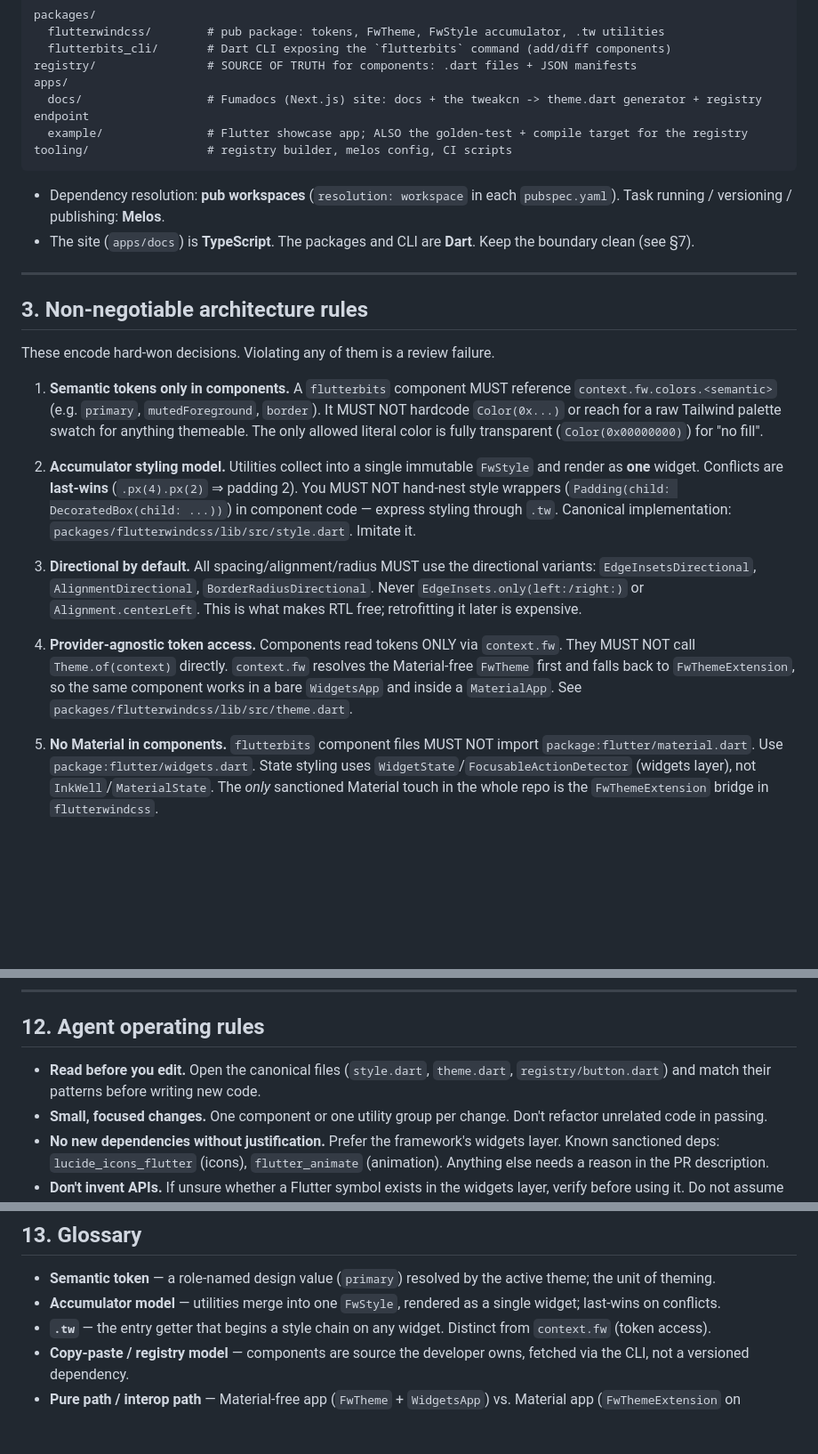
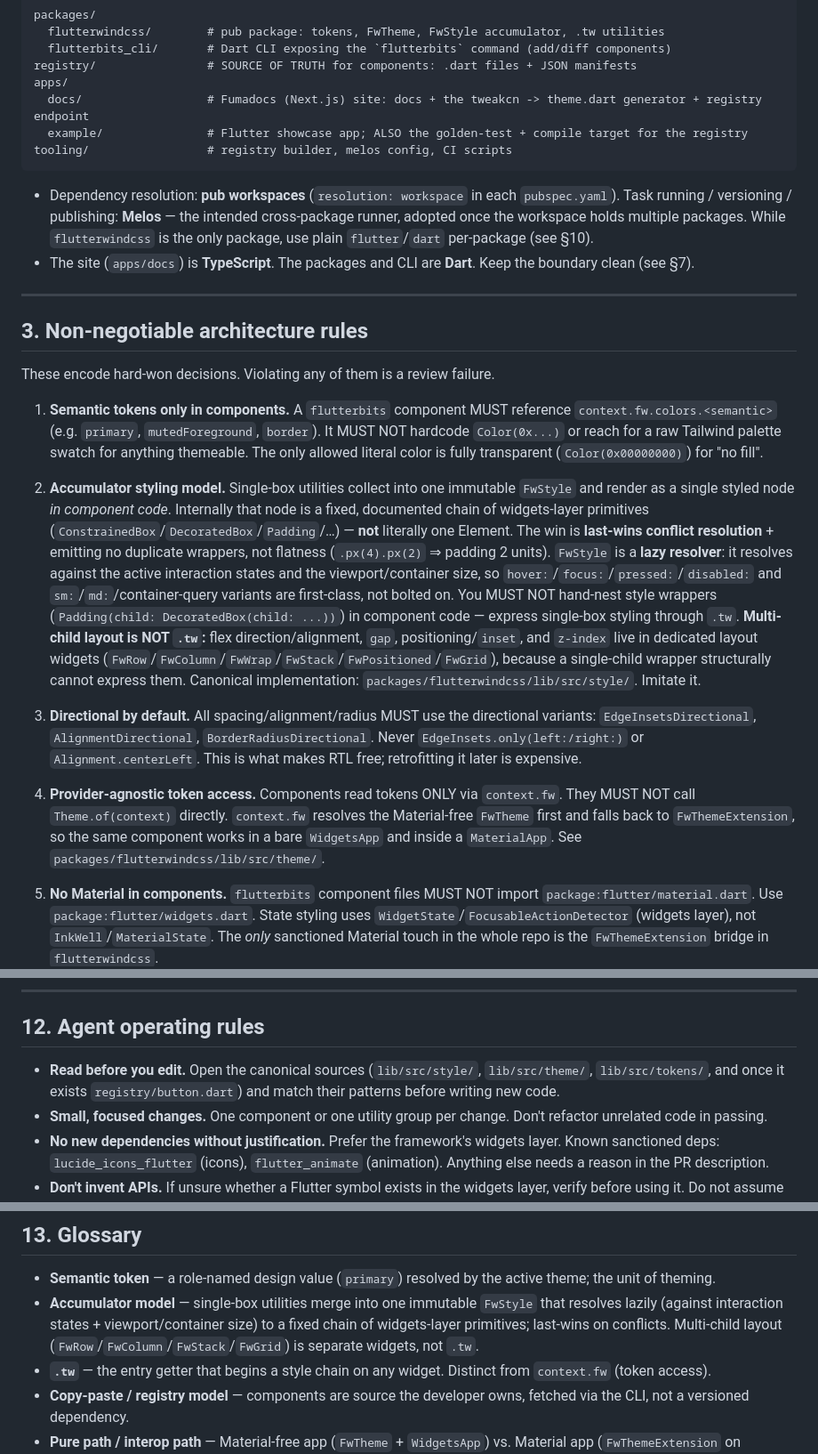
Before and after one commit to SiphoChris/flutterbits, a Markdown page: AGENTS.md, 3 parts joined by grey strips. Shown at 89% size. Drawn GitHub-style; blank space fills up the shorter version.

````diff
--- a/AGENTS.md
+++ b/AGENTS.md
@@ -36,7 +36,7 @@ apps/
 tooling/                 # registry builder, melos config, CI scripts
 ```
 
-- Dependency resolution: **pub workspaces** (`resolution: workspace` in each `pubspec.yaml`). Task running / versioning / publishing: **Melos**.
+- Dependency resolution: **pub workspaces** (`resolution: workspace` in each `pubspec.yaml`). Task running / versioning / publishing: **Melos** — the intended cross-package runner, adopted once the workspace holds multiple packages. While `flutterwindcss` is the only package, use plain `flutter`/`dart` per-package (see §10).
 - The site (`apps/docs`) is **TypeScript**. The packages and CLI are **Dart**. Keep the boundary clean (see §7).
 
 ---
@@ -47,11 +47,11 @@ These encode hard-won decisions. Violating any of them is a review failure.
 
 1. **Semantic tokens only in components.** A `flutterbits` component MUST reference `context.fw.colors.<semantic>` (e.g. `primary`, `mutedForeground`, `border`). It MUST NOT hardcode `Color(0x...)` or reach for a raw Tailwind palette swatch for anything themeable. The only allowed literal color is fully transparent (`Color(0x00000000)`) for "no fill".
 
-2. **Accumulator styling model.** Utilities collect into a single immutable `FwStyle` and render as **one** widget. Conflicts are **last-wins** (`.px(4).px(2)` ⇒ padding 2). You MUST NOT hand-nest style wrappers (`Padding(child: DecoratedBox(child: ...))`) in component code — express styling through `.tw`. Canonical implementation: `packages/flutterwindcss/lib/src/style.dart`. Imitate it.
+2. **Accumulator styling model.** Single-box utilities collect into one immutable `FwStyle` and render as a single styled node *in component code*. Internally that node is a fixed, documented chain of widgets-layer primitives (`ConstrainedBox`/`DecoratedBox`/`Padding`/…) — **not** literally one Element. The win is **last-wins conflict resolution** + emitting no duplicate wrappers, not flatness (`.px(4).px(2)` ⇒ padding 2 units). `FwStyle` is a **lazy resolver**: it resolves against the active interaction states and the viewport/container size, so `hover:`/`focus:`/`pressed:`/`disabled:` and `sm:`/`md:`/container-query variants are first-class, not bolted on. You MUST NOT hand-nest style wrappers (`Padding(child: DecoratedBox(child: ...))`) in component code — express single-box styling through `.tw`. **Multi-child layout is NOT `.tw`:** flex direction/alignment, `gap`, positioning/`inset`, and `z-index` live in dedicated layout widgets (`FwRow`/`FwColumn`/`FwWrap`/`FwStack`/`FwPositioned`/`FwGrid`), because a single-child wrapper structurally cannot express them. Canonical implementation: `packages/flutterwindcss/lib/src/style/`. Imitate it.
 
 3. **Directional by default.** All spacing/alignment/radius MUST use the directional variants: `EdgeInsetsDirectional`, `AlignmentDirectional`, `BorderRadiusDirectional`. Never `EdgeInsets.only(left:/right:)` or `Alignment.centerLeft`. This is what makes RTL free; retrofitting it later is expensive.
 
-4. **Provider-agnostic token access.** Components read tokens ONLY via `context.fw`. They MUST NOT call `Theme.of(context)` directly. `context.fw` resolves the Material-free `FwTheme` first and falls back to `FwThemeExtension`, so the same component works in a bare `WidgetsApp` and inside a `MaterialApp`. See `packages/flutterwindcss/lib/src/theme.dart`.
+4. **Provider-agnostic token access.** Components read tokens ONLY via `context.fw`. They MUST NOT call `Theme.of(context)` directly. `context.fw` resolves the Material-free `FwTheme` first and falls back to `FwThemeExtension`, so the same component works in a bare `WidgetsApp` and inside a `MaterialApp`. See `packages/flutterwindcss/lib/src/theme/`.
 
 5. **No Material in components.** `flutterbits` component files MUST NOT import `package:flutter/material.dart`. Use `package:flutter/widgets.dart`. State styling uses `WidgetState`/`FocusableActionDetector` (widgets layer), not `InkWell`/`MaterialState`. The *only* sanctioned Material touch in the whole repo is the `FwThemeExtension` bridge in `flutterwindcss`.
 
@@ -170,7 +180,7 @@ Everything else — sticky (slivers), container queries (`LayoutBuilder`), backd
 
 ## 12. Agent operating rules
 
-- **Read before you edit.** Open the canonical files (`style.dart`, `theme.dart`, `registry/button.dart`) and match their patterns before writing new code.
+- **Read before you edit.** Open the canonical sources (`lib/src/style/`, `lib/src/theme/`, `lib/src/tokens/`, and once it exists `registry/button.dart`) and match their patterns before writing new code.
 - **Small, focused changes.** One component or one utility group per change. Don't refactor unrelated code in passing.
 - **No new dependencies without justification.** Prefer the framework's widgets layer. Known sanctioned deps: `lucide_icons_flutter` (icons), `flutter_animate` (animation). Anything else needs a reason in the PR description.
 - **Don't invent APIs.** If unsure whether a Flutter symbol exists in the widgets layer, verify before using it. Do not assume Material symbols are available.
@@ -183,7 +193,7 @@ Everything else — sticky (slivers), container queries (`LayoutBuilder`), backd
 ## 13. Glossary
 
 - **Semantic token** — a role-named design value (`primary`) resolved by the active theme; the unit of theming.
-- **Accumulator model** — utilities merge into one `FwStyle`, rendered as a single widget; last-wins on conflicts.
+- **Accumulator model** — single-box utilities merge into one immutable `FwStyle` that resolves lazily (against interaction states + viewport/container size) to a fixed chain of widgets-layer primitives; last-wins on conflicts. Multi-child layout (`FwRow`/`FwColumn`/`FwStack`/`FwGrid`) is separate widgets, not `.tw`.
 - **`.tw`** — the entry getter that begins a style chain on any widget. Distinct from `context.fw` (token access).
 - **Copy-paste / registry model** — components are source the developer owns, fetched via the CLI, not a versioned dependency.
 - **Pure path / interop path** — Material-free app (`FwTheme` + `WidgetsApp`) vs. Material app (`FwThemeExtension` on `ThemeData`).
````
Also changed, not shown: other parts of AGENTS.md (+19 -9 lines), 1 other file.
